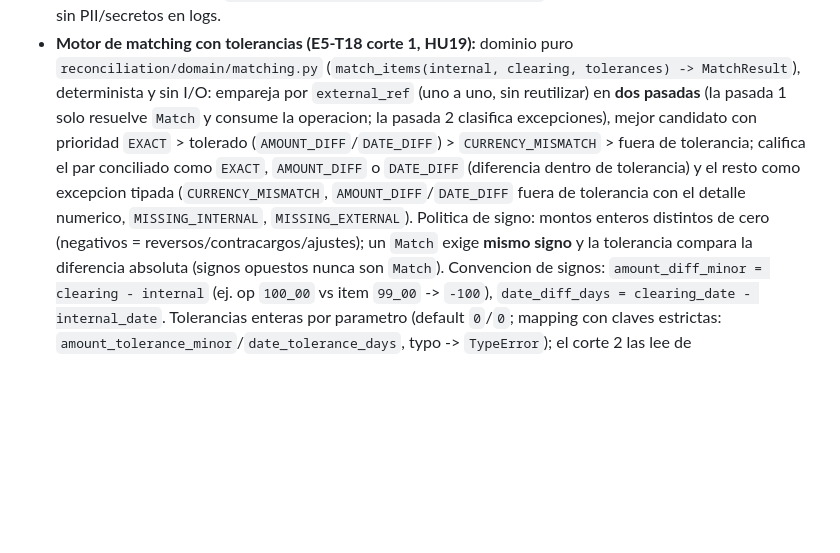
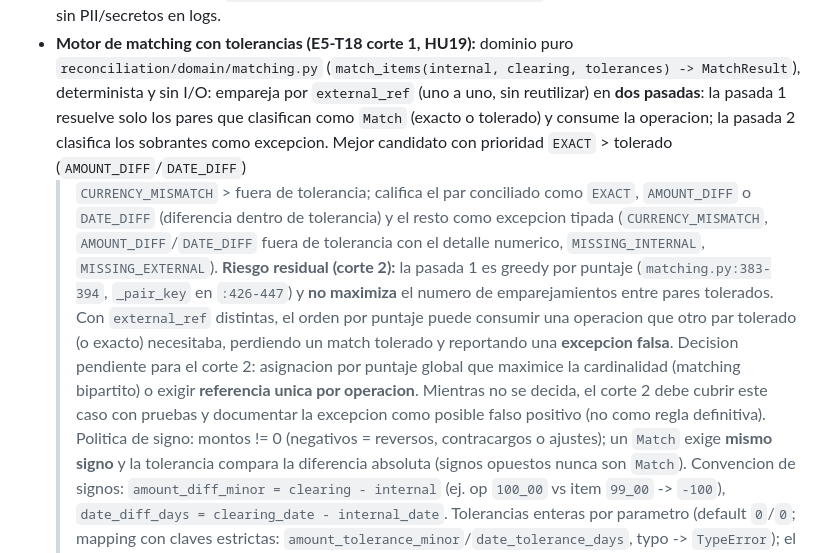
Before and after one commit to JheampierreRaPe/banco, a Markdown page: docs/modules/README.md, the part around the change. Drawn GitHub-style; blank space fills up the shorter version.

Commit message:
docs(reconciliation): cierra notas del review de matching (PR #25)

```diff
--- a/docs/modules/README.md
+++ b/docs/modules/README.md
@@ -994,15 +994,27 @@ eventos (`outbox`/`inbox`).
 - **Motor de matching con tolerancias (E5-T18 corte 1, HU19):** dominio puro
   `reconciliation/domain/matching.py` (`match_items(internal, clearing,
   tolerances) -> MatchResult`), determinista y sin I/O: empareja por
-  `external_ref` (uno a uno, sin reutilizar) en **dos pasadas** (la pasada 1
-  solo resuelve `Match` y consume la operacion; la pasada 2 clasifica
-  excepciones), mejor candidato con prioridad `EXACT` > tolerado
-  (`AMOUNT_DIFF`/`DATE_DIFF`) > `CURRENCY_MISMATCH` > fuera de tolerancia;
-  califica el par conciliado como `EXACT`, `AMOUNT_DIFF` o `DATE_DIFF`
-  (diferencia dentro de tolerancia) y el resto como excepcion tipada
-  (`CURRENCY_MISMATCH`, `AMOUNT_DIFF`/`DATE_DIFF` fuera de tolerancia con el
-  detalle numerico, `MISSING_INTERNAL`, `MISSING_EXTERNAL`). Politica de signo:
-  montos enteros distintos de cero (negativos = reversos/contracargos/ajustes);
+  `external_ref` (uno a uno, sin reutilizar) en **dos pasadas**: la pasada 1
+  resuelve solo los pares que clasifican como `Match` (exacto o tolerado) y
+  consume la operacion; la pasada 2 clasifica los sobrantes como excepcion.
+  Mejor candidato con prioridad `EXACT` > tolerado (`AMOUNT_DIFF`/`DATE_DIFF`)
+  > `CURRENCY_MISMATCH` > fuera de tolerancia; califica el par conciliado
+  como `EXACT`, `AMOUNT_DIFF` o `DATE_DIFF` (diferencia dentro de tolerancia)
+  y el resto como excepcion tipada (`CURRENCY_MISMATCH`,
+  `AMOUNT_DIFF`/`DATE_DIFF` fuera de tolerancia con el detalle numerico,
+  `MISSING_INTERNAL`, `MISSING_EXTERNAL`).
+  **Riesgo residual (corte 2):** la pasada 1 es greedy por puntaje
+  (`matching.py:383-394`, `_pair_key` en `:426-447`) y **no maximiza** el
+  numero de emparejamientos entre pares tolerados. Con `external_ref`
+  distintas, el orden por puntaje puede consumir una operacion que otro
+  par tolerado (o exacto) necesitaba, perdiendo un match tolerado y
+  reportando una **excepcion falsa**. Decision pendiente para el corte 2:
+  asignacion por puntaje global que maximice la cardinalidad
+  (matching bipartito) o exigir **referencia unica por operacion**. Mientras
+  no se decida, el corte 2 debe cubrir este caso con pruebas y documentar
+  la excepcion como posible falso positivo (no como regla
+  definitiva).
+  Politica de signo: montos != 0 (negativos = reversos, contracargos o ajustes);
   un `Match` exige **mismo signo** y la tolerancia compara la diferencia
   absoluta (signos opuestos nunca son `Match`). Convencion de signos:
   `amount_diff_minor = clearing - internal` (ej. op `100_00` vs item `99_00`
```
Also changed, not shown: docs/tasks/E5-T18.md (+12 -3 lines).
